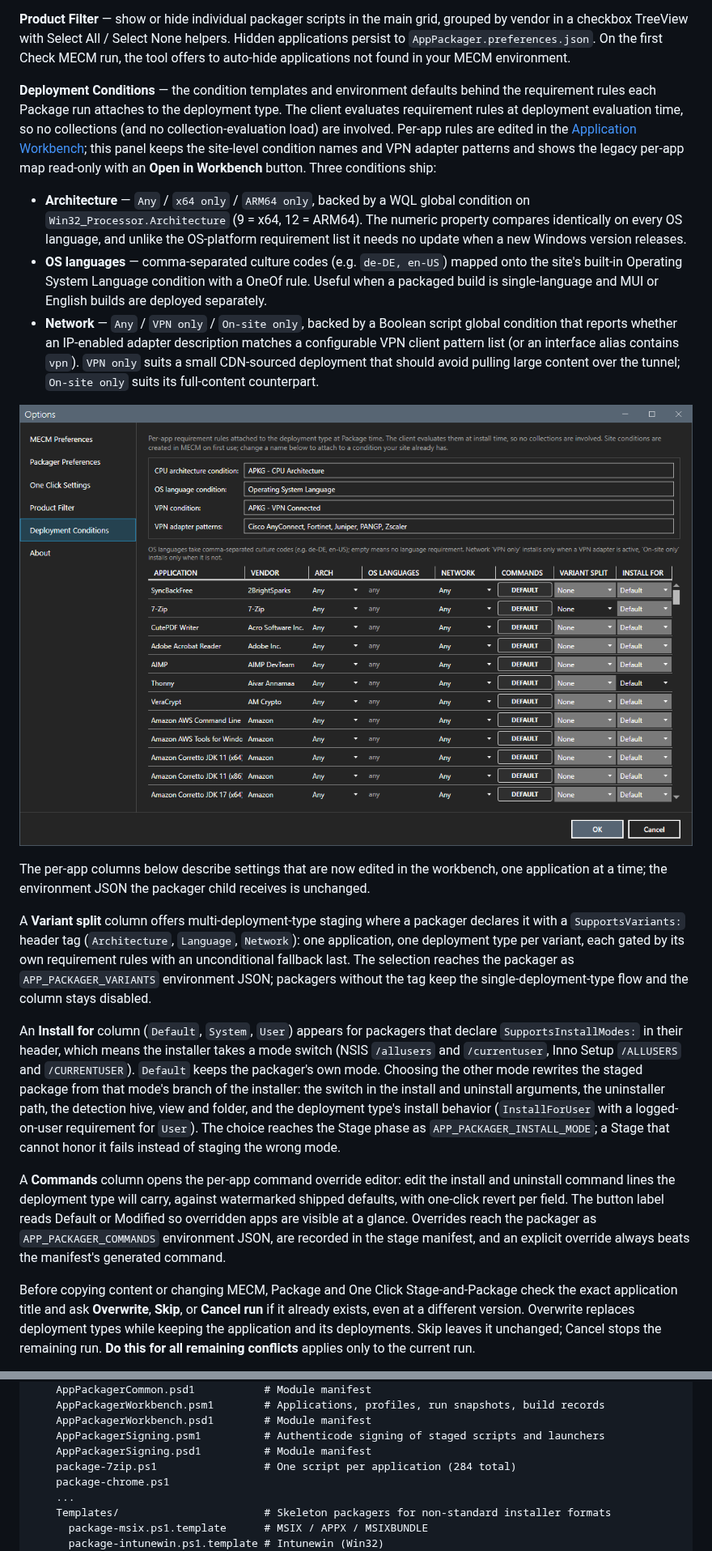
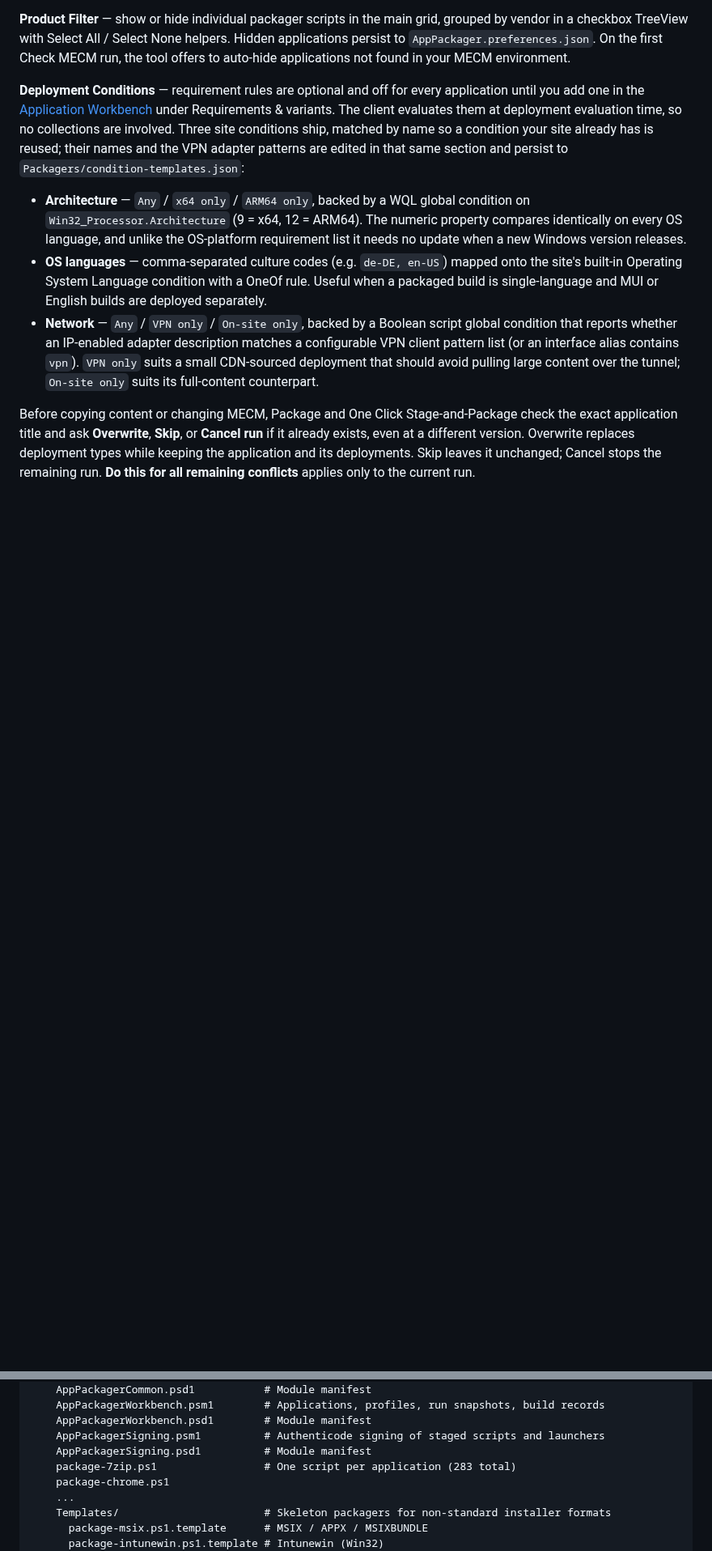
Before and after one commit to jasonulbright/app-packager, a Markdown page: README.md, 2 parts joined by grey strips. Shown at 81% size. Rendered like a GitHub page; pictures changed too: screenshots/deployment-conditions.png (deleted); blank space fills up the shorter version.

```diff
--- a/README.md
+++ b/README.md
@@ -148,20 +148,10 @@ CWA switches persist to `Packagers/citrix-workspace-switches.json`; TeamViewer H
 
 **Product Filter** — show or hide individual packager scripts in the main grid, grouped by vendor in a checkbox TreeView with Select All / Select None helpers. Hidden applications persist to `AppPackager.preferences.json`. On the first Check MECM run, the tool offers to auto-hide applications not found in your MECM environment.
 
-**Deployment Conditions** — the condition templates and environment defaults behind the requirement rules each Package run attaches to the deployment type. The client evaluates requirement rules at deployment evaluation time, so no collections (and no collection-evaluation load) are involved. Per-app rules are edited in the [Application Workbench](#application-workbench); this panel keeps the site-level condition names and VPN adapter patterns and shows the legacy per-app map read-only with an **Open in Workbench** button. Three conditions ship:
+**Deployment Conditions** — requirement rules are optional and off for every application until you add one in the [Application Workbench](#application-workbench) under Requirements & variants. The client evaluates them at deployment evaluation time, so no collections are involved. Three site conditions ship, matched by name so a condition your site already has is reused; their names and the VPN adapter patterns are edited in that same section and persist to `Packagers/condition-templates.json`:
 
 - **Architecture** — `Any` / `x64 only` / `ARM64 only`, backed by a WQL global condition on `Win32_Processor.Architecture` (9 = x64, 12 = ARM64). The numeric property compares identically on every OS language, and unlike the OS-platform requirement list it needs no update when a new Windows version releases.
 - **OS languages** — comma-separated culture codes (e.g. `de-DE, en-US`) mapped onto the site's built-in Operating System Language condition with a OneOf rule. Useful when a packaged build is single-language and MUI or English builds are deployed separately.
 - **Network** — `Any` / `VPN only` / `On-site only`, backed by a Boolean script global condition that reports whether an IP-enabled adapter description matches a configurable VPN client pattern list (or an interface alias contains `vpn`). `VPN only` suits a small CDN-sourced deployment that should avoid pulling large content over the tunnel; `On-site only` suits its full-content counterpart.
 
-![Deployment Conditions](screenshots/deployment-conditions.png)
-
-The per-app columns below describe settings that are now edited in the workbench, one application at a time; the environment JSON the packager child receives is unchanged.
-
-A **Variant split** column offers multi-deployment-type staging where a packager declares it with a `SupportsVariants:` header tag (`Architecture`, `Language`, `Network`): one application, one deployment type per variant, each gated by its own requirement rules with an unconditional fallback last. The selection reaches the packager as `APP_PACKAGER_VARIANTS` environment JSON; packagers without the tag keep the single-deployment-type flow and the column stays disabled.
-
-An **Install for** column (`Default`, `System`, `User`) appears for packagers that declare `SupportsInstallModes:` in their header, which means the installer takes a mode switch (NSIS `/allusers` and `/currentuser`, Inno Setup `/ALLUSERS` and `/CURRENTUSER`). `Default` keeps the packager's own mode. Choosing the other mode rewrites the staged package from that mode's branch of the installer: the switch in the install and uninstall arguments, the uninstaller path, the detection hive, view and folder, and the deployment type's install behavior (`InstallForUser` with a logged-on-user requirement for `User`). The choice reaches the Stage phase as `APP_PACKAGER_INSTALL_MODE`; a Stage that cannot honor it fails instead of staging the wrong mode.
-
-A **Commands** column opens the per-app command override editor: edit the install and uninstall command lines the deployment type will carry, against watermarked shipped defaults, with one-click revert per field. The button label reads Default or Modified so overridden apps are visible at a glance. Overrides reach the packager as `APP_PACKAGER_COMMANDS` environment JSON, are recorded in the stage manifest, and an explicit override always beats the manifest's generated command.
-
 Before copying content or changing MECM, Package and One Click Stage-and-Package check the exact application title and ask **Overwrite**, **Skip**, or **Cancel run** if it already exists, even at a different version. Overwrite replaces deployment types while keeping the application and its deployments. Skip leaves it unchanged; Cancel stops the remaining run. **Do this for all remaining conflicts** applies only to the current run.
@@ -792,7 +786,7 @@ app-packager/
     AppPackagerWorkbench.psd1        # Module manifest
     AppPackagerSigning.psm1          # Authenticode signing of staged scripts and launchers
     AppPackagerSigning.psd1          # Module manifest
-    package-7zip.ps1                 # One script per application (284 total)
+    package-7zip.ps1                 # One script per application (283 total)
     package-chrome.ps1
     ...
     Templates/                       # Skeleton packagers for non-standard installer formats
```
Also changed, not shown: other parts of README.md (+13 -9 lines), screenshots/drop-preview.png, screenshots/main-dark.png, screenshots/options-mecm.png, 5 other files.
